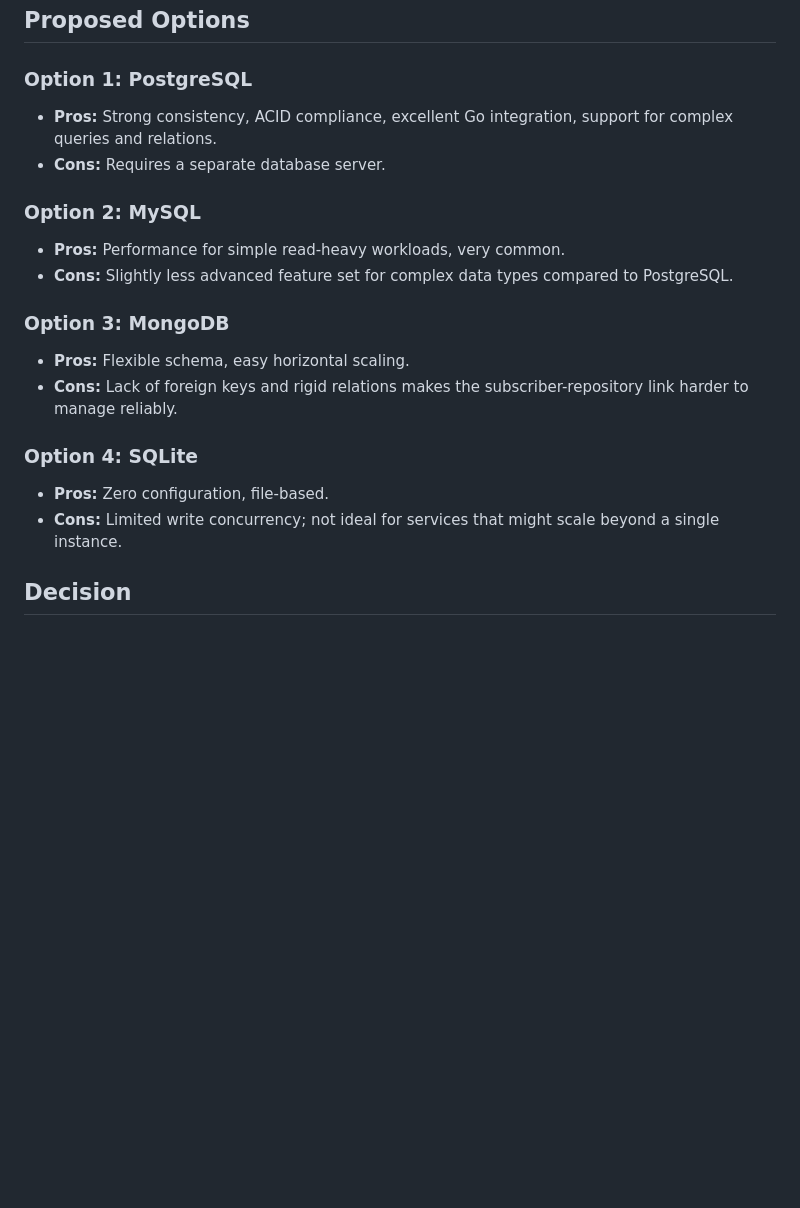
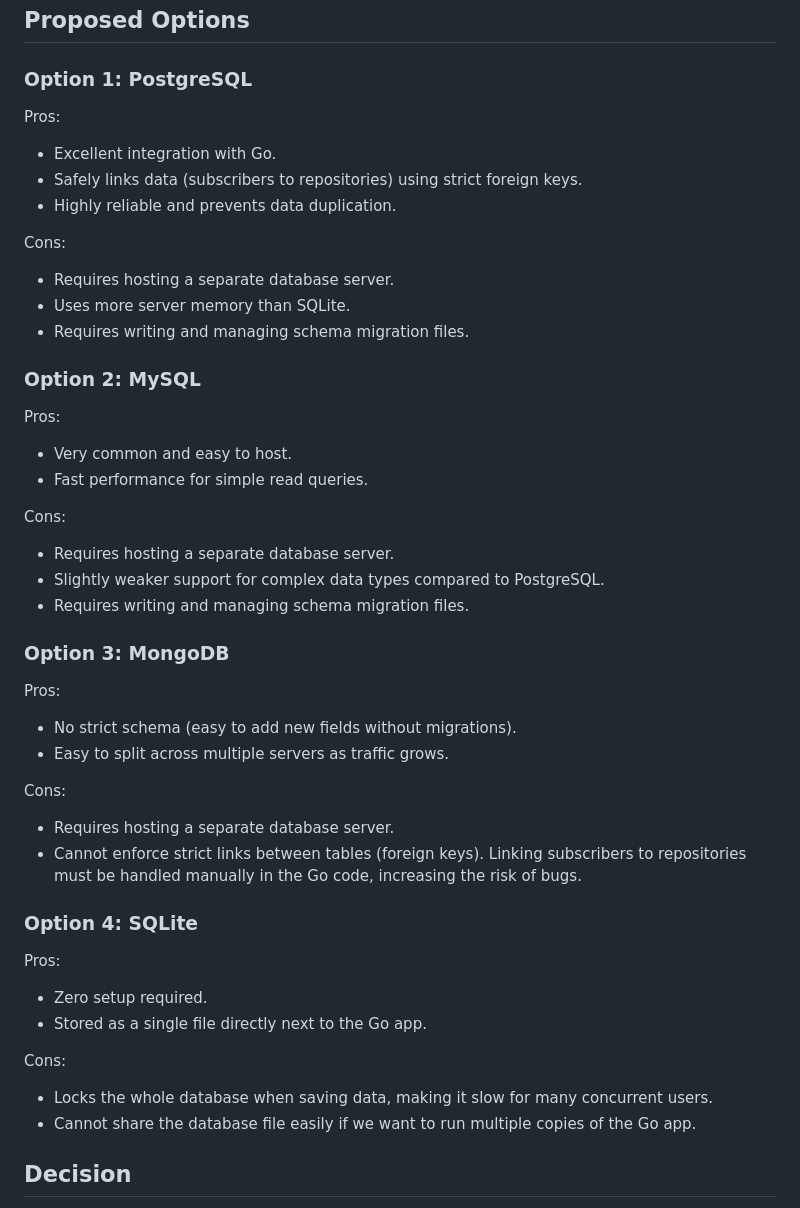
Before and after one commit to GenesisEducationKyiv/software-engineering-school-6-0-Oleg-amur, a Markdown page: docs/adr/002-data-persistence.md, the part around the change. Rendered like a GitHub page; blank space fills up the shorter version.

Commit message:
docs: changes after review: added lvl 3 c4 diagram, fixed typos, improved db comparison

```diff
--- a/docs/adr/002-data-persistence.md
+++ b/docs/adr/002-data-persistence.md
@@ -10,20 +10,43 @@ The application needs to store persistent data for subscribers, repositories bei
 ## Proposed Options
 
 ### Option 1: PostgreSQL
-- **Pros:** Strong consistency, ACID compliance, excellent Go integration, support for complex queries and relations.
-- **Cons:** Requires a separate database server.
+  Pros:
+   - Excellent integration with Go.
+   - Safely links data (subscribers to repositories) using strict foreign keys.
+   - Highly reliable and prevents data duplication.
+
+  Cons:
+   - Requires hosting a separate database server.
+   - Uses more server memory than SQLite.
+   - Requires writing and managing schema migration files.
 
 ### Option 2: MySQL
-- **Pros:** Performance for simple read-heavy workloads, very common.
-- **Cons:** Slightly less advanced feature set for complex data types compared to PostgreSQL.
+  Pros:
+   - Very common and easy to host.
+   - Fast performance for simple read queries.
+
+  Cons:
+   - Requires hosting a separate database server.
+   - Slightly weaker support for complex data types compared to PostgreSQL.
+   - Requires writing and managing schema migration files.
 
 ### Option 3: MongoDB
-- **Pros:** Flexible schema, easy horizontal scaling.
-- **Cons:** Lack of foreign keys and rigid relations makes the subscriber-repository link harder to manage reliably.
+  Pros:
+   - No strict schema (easy to add new fields without migrations).
+   - Easy to split across multiple servers as traffic grows.
+
+  Cons:
+   - Requires hosting a separate database server.
+   - Cannot enforce strict links between tables (foreign keys). Linking subscribers to repositories must be handled manually in the Go code, increasing the risk of bugs.
 
 ### Option 4: SQLite
-- **Pros:** Zero configuration, file-based.
-- **Cons:** Limited write concurrency; not ideal for services that might scale beyond a single instance.
+  Pros:
+   - Zero setup required.
+   - Stored as a single file directly next to the Go app.
+
+  Cons:
+   - Locks the whole database when saving data, making it slow for many concurrent users.
+   - Cannot share the database file easily if we want to run multiple copies of the Go app.
 
 ## Decision
 We chose **Option 1: PostgreSQL** for its robustness, strong support for relational integrity, and overall compatibility with the Go ecosystem.
```
Also changed, not shown: docs/adr/003-web-framework.md (+1 -1 lines), docs/system-design.md (+11 -2 lines), docs/diagrams/component.drawio.png (added).
